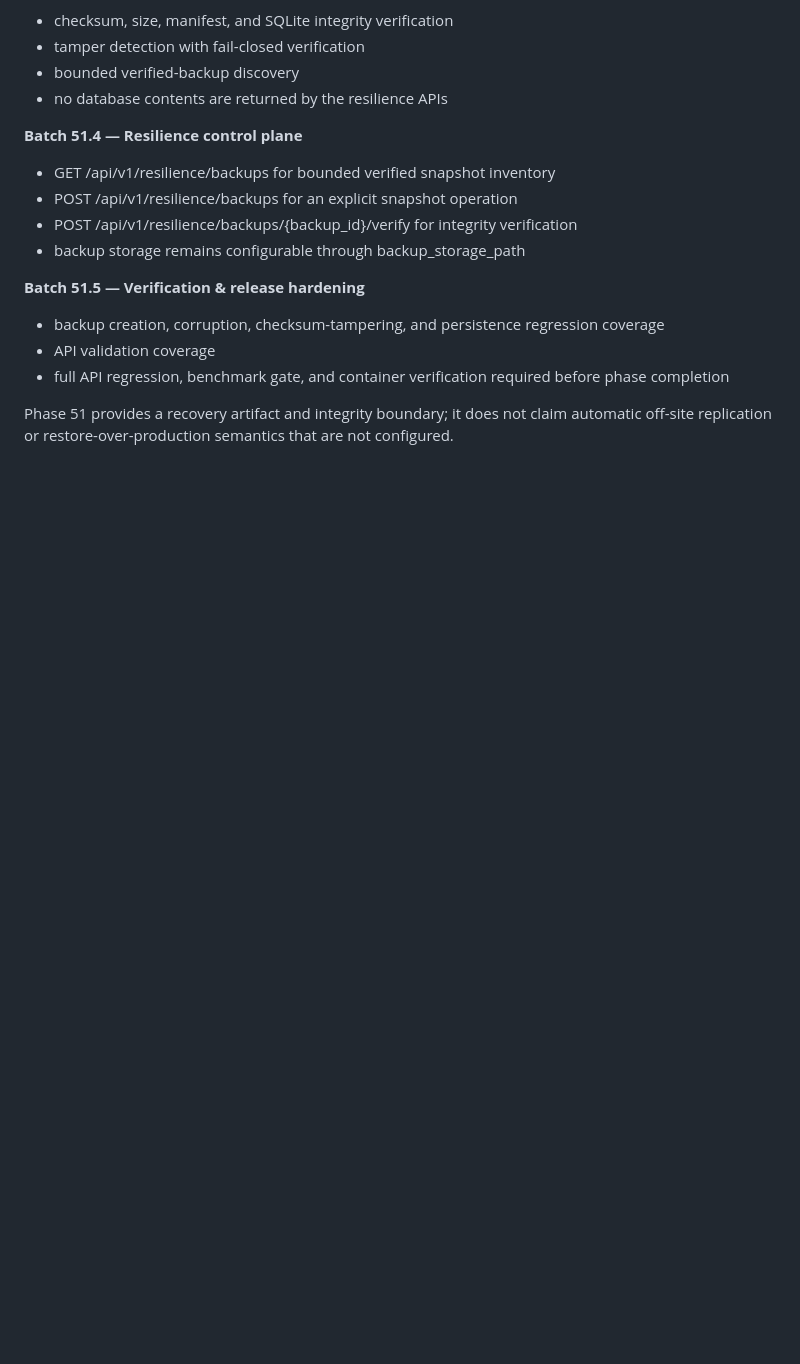
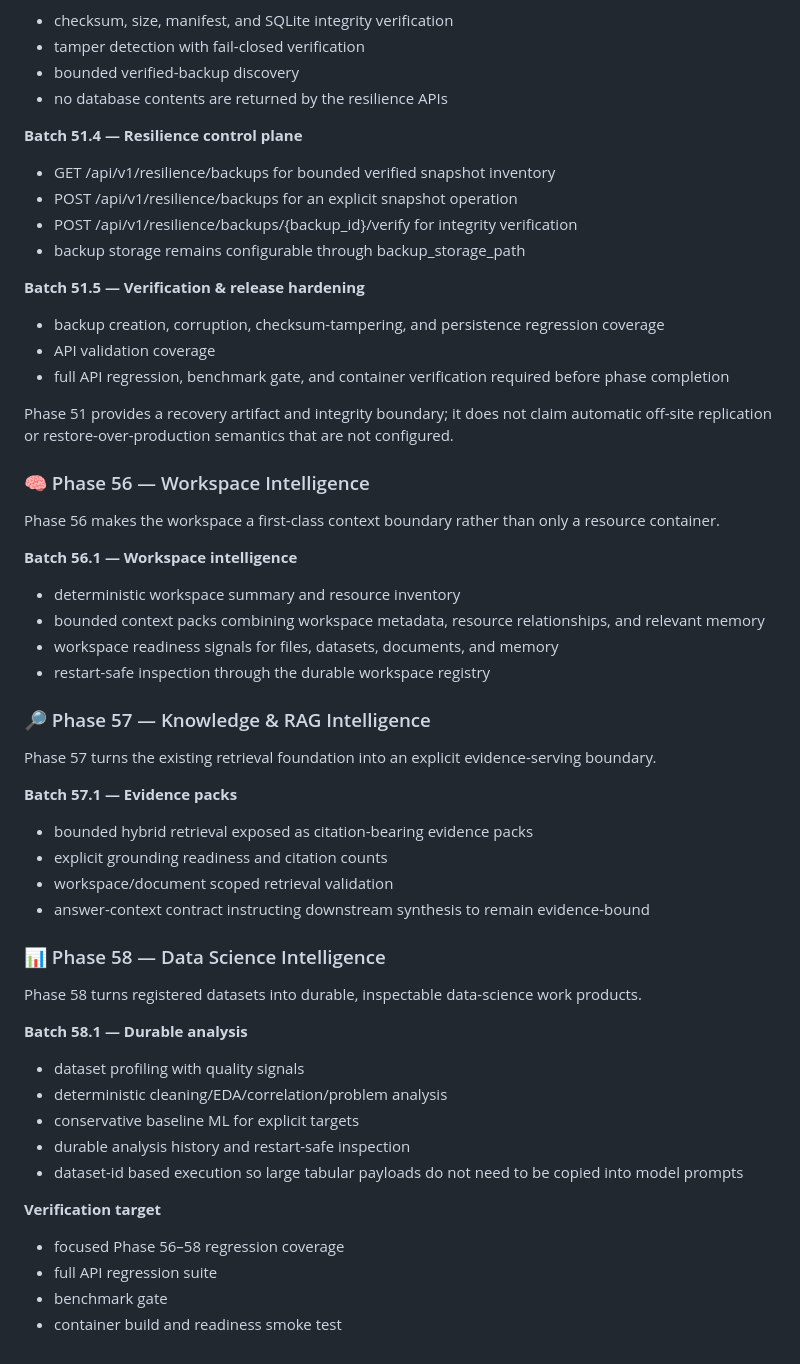
Before and after one commit to Naveed05/Nexus-AI, a Markdown page: README.md, the part around the change. GitHub-like rendering; blank space fills up the shorter version.

Commit message:
docs: document phases 56-58 intelligence

```diff
--- a/README.md
+++ b/README.md
@@ -1041,3 +1041,41 @@ Phase 51 adds a verified recovery boundary around NEXUS's durable control-plane
 - full API regression, benchmark gate, and container verification required before phase completion
 
 Phase 51 provides a recovery artifact and integrity boundary; it does not claim automatic off-site replication or restore-over-production semantics that are not configured.
+
+
+### 🧠 Phase 56 — Workspace Intelligence
+
+Phase 56 makes the workspace a first-class context boundary rather than only a resource container.
+
+**Batch 56.1 — Workspace intelligence**
+- deterministic workspace summary and resource inventory
+- bounded context packs combining workspace metadata, resource relationships, and relevant memory
+- workspace readiness signals for files, datasets, documents, and memory
+- restart-safe inspection through the durable workspace registry
+
+### 🔎 Phase 57 — Knowledge & RAG Intelligence
+
+Phase 57 turns the existing retrieval foundation into an explicit evidence-serving boundary.
+
+**Batch 57.1 — Evidence packs**
+- bounded hybrid retrieval exposed as citation-bearing evidence packs
+- explicit grounding readiness and citation counts
+- workspace/document scoped retrieval validation
+- answer-context contract instructing downstream synthesis to remain evidence-bound
+
+### 📊 Phase 58 — Data Science Intelligence
+
+Phase 58 turns registered datasets into durable, inspectable data-science work products.
+
+**Batch 58.1 — Durable analysis**
+- dataset profiling with quality signals
+- deterministic cleaning/EDA/correlation/problem analysis
+- conservative baseline ML for explicit targets
+- durable analysis history and restart-safe inspection
+- dataset-id based execution so large tabular payloads do not need to be copied into model prompts
+
+**Verification target**
+- focused Phase 56–58 regression coverage
+- full API regression suite
+- benchmark gate
+- container build and readiness smoke test
```
